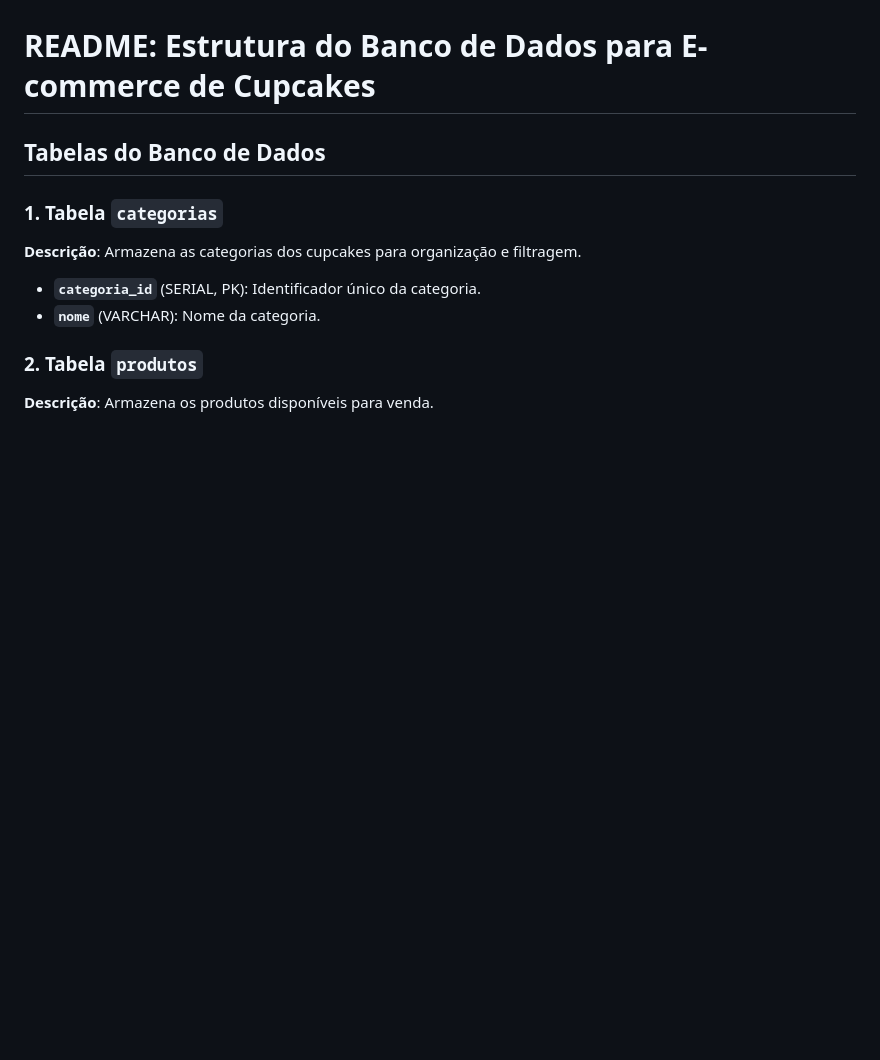
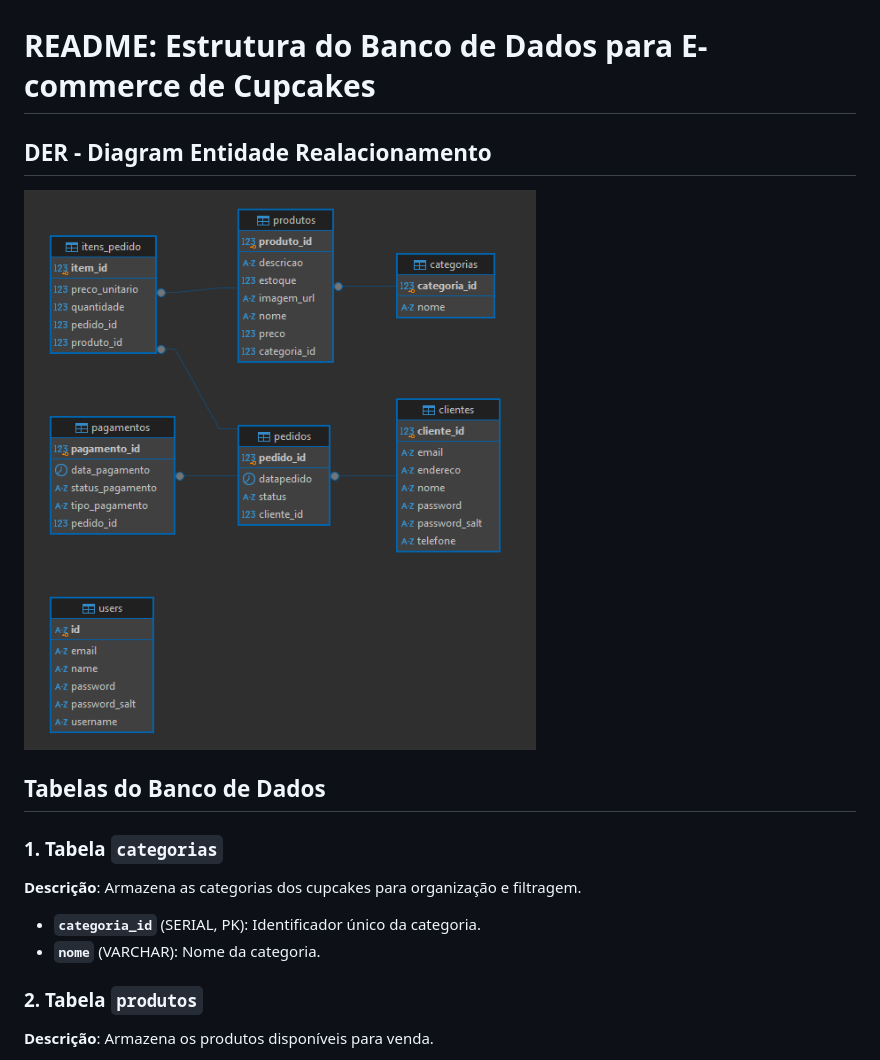
Before and after one commit to jeanbezerra/pi-engenharia-software-unicid, a Markdown page: database/README.md, the part around the change. GitHub-like rendering; pictures changed too: database/der-diagrama-entidade-relacionamento.png (added); blank space fills up the shorter version.

Commit message:
Correções no scripts de banco de dados

```diff
--- a/database/README.md
+++ b/database/README.md
@@ -1,4 +1,8 @@
 # README: Estrutura do Banco de Dados para E-commerce de Cupcakes
+
+## DER - Diagram Entidade Realacionamento
+
+![alt text](der-diagrama-entidade-relacionamento.png "DER")
 
 ## Tabelas do Banco de Dados
 
```
